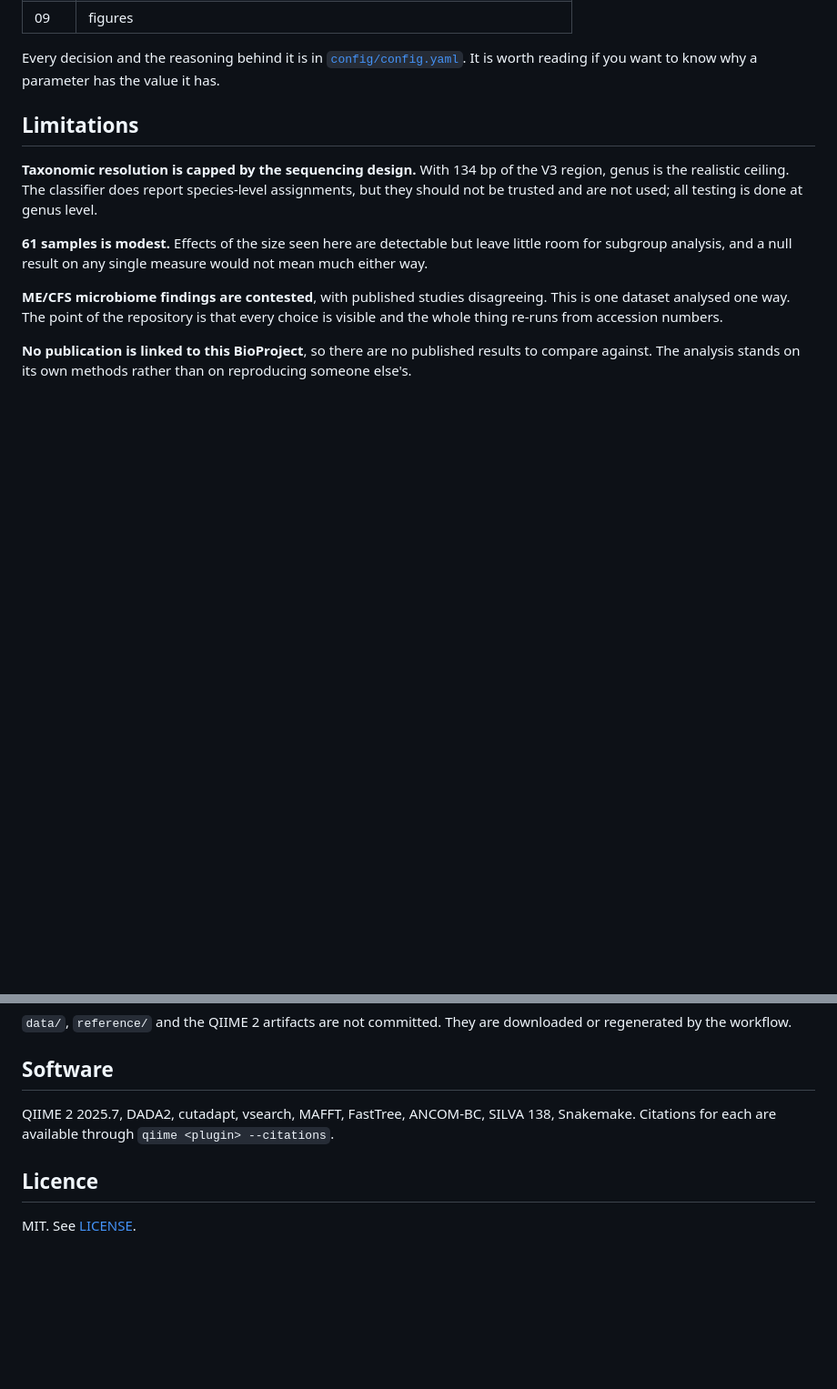
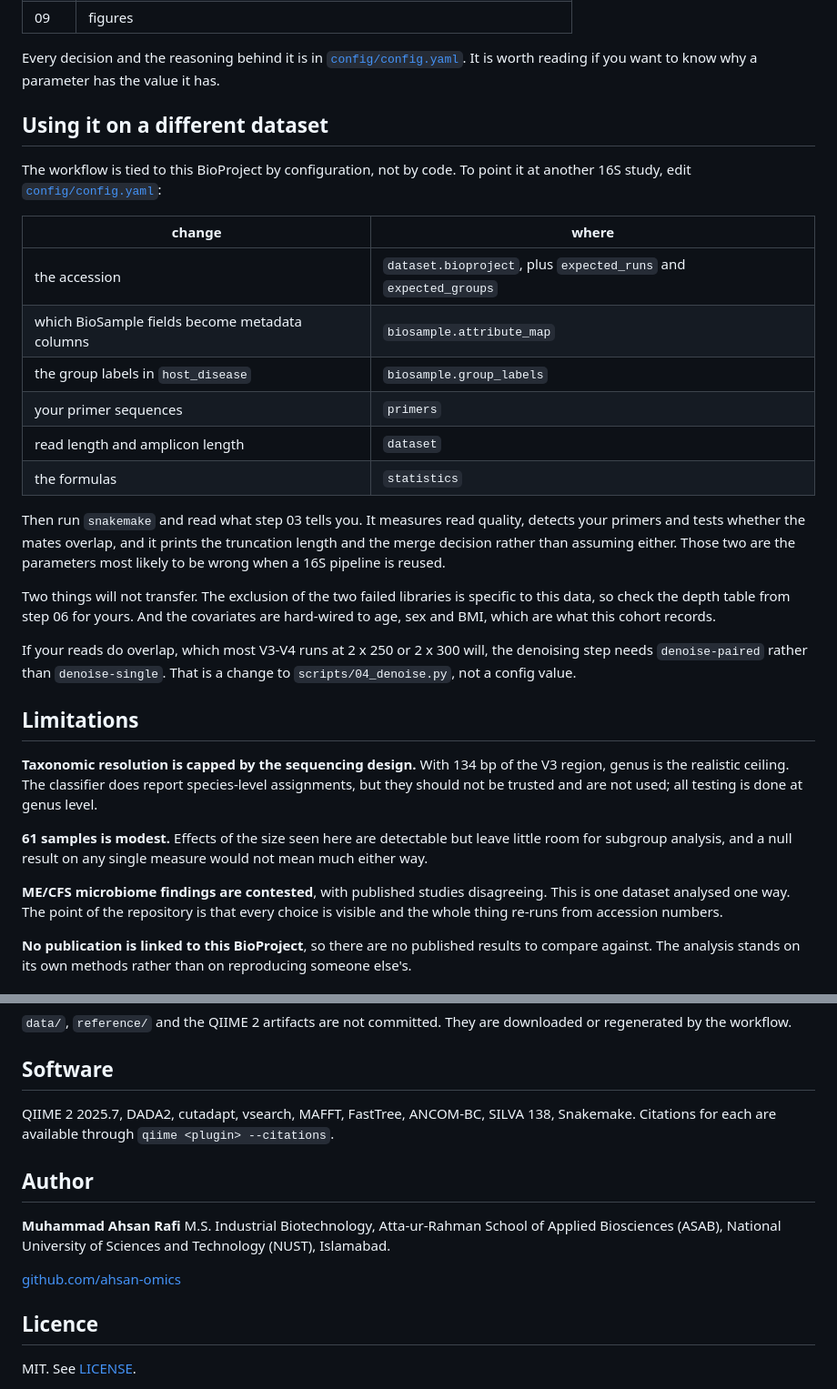
Before and after one commit to ahsan-omics/mecfs-gut-microbiome, a Markdown page: README.md, 2 parts joined by grey strips. Shown at 91% size. Drawn GitHub-style; blank space fills up the shorter version.

```diff
--- a/README.md
+++ b/README.md
@@ -137,6 +143,33 @@ run picks up where it stopped.
 
 Every decision and the reasoning behind it is in [`config/config.yaml`](config/config.yaml).
 It is worth reading if you want to know why a parameter has the value it has.
+
+## Using it on a different dataset
+
+The workflow is tied to this BioProject by configuration, not by code. To point it at
+another 16S study, edit [`config/config.yaml`](config/config.yaml):
+
+| change | where |
+|---|---|
+| the accession | `dataset.bioproject`, plus `expected_runs` and `expected_groups` |
+| which BioSample fields become metadata columns | `biosample.attribute_map` |
+| the group labels in `host_disease` | `biosample.group_labels` |
+| your primer sequences | `primers` |
+| read length and amplicon length | `dataset` |
+| the formulas | `statistics` |
+
+Then run `snakemake` and read what step 03 tells you. It measures read quality, detects your
+primers and tests whether the mates overlap, and it prints the truncation length and the
+merge decision rather than assuming either. Those two are the parameters most likely to be
+wrong when a 16S pipeline is reused.
+
+Two things will not transfer. The exclusion of the two failed libraries is specific to this
+data, so check the depth table from step 06 for yours. And the covariates are hard-wired to
+age, sex and BMI, which are what this cohort records.
+
+If your reads do overlap, which most V3-V4 runs at 2 x 250 or 2 x 300 will, the denoising
+step needs `denoise-paired` rather than `denoise-single`. That is a change to
+`scripts/04_denoise.py`, not a config value.
 
 ## Limitations
 
@@ -174,6 +207,14 @@ regenerated by the workflow.
 QIIME 2 2025.7, DADA2, cutadapt, vsearch, MAFFT, FastTree, ANCOM-BC, SILVA 138, Snakemake.
 Citations for each are available through `qiime <plugin> --citations`.
 
+## Author
+
+**Muhammad Ahsan Rafi**
+M.S. Industrial Biotechnology, Atta-ur-Rahman School of Applied Biosciences (ASAB),
+National University of Sciences and Technology (NUST), Islamabad.
+
+[github.com/ahsan-omics](https://github.com/ahsan-omics)
+
 ## Licence
 
 MIT. See [LICENSE](LICENSE).
```
Also changed, not shown: other parts of README.md (+35 -29 lines), results/figures/workflow_dark.png (added), results/figures/workflow_light.png (added), 1 other file.
